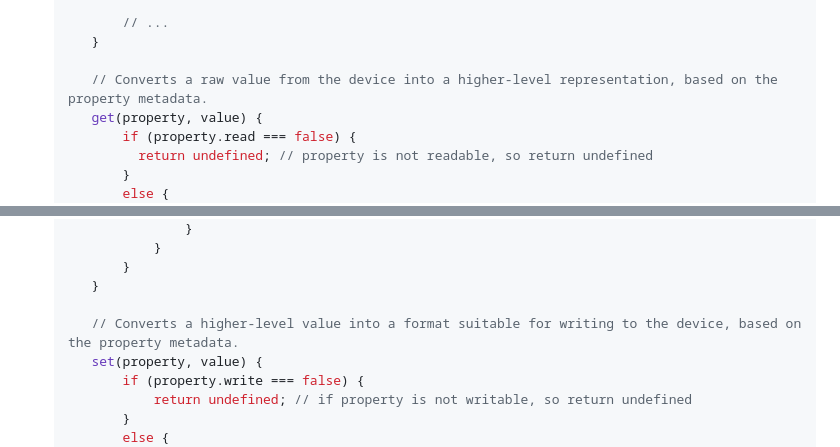
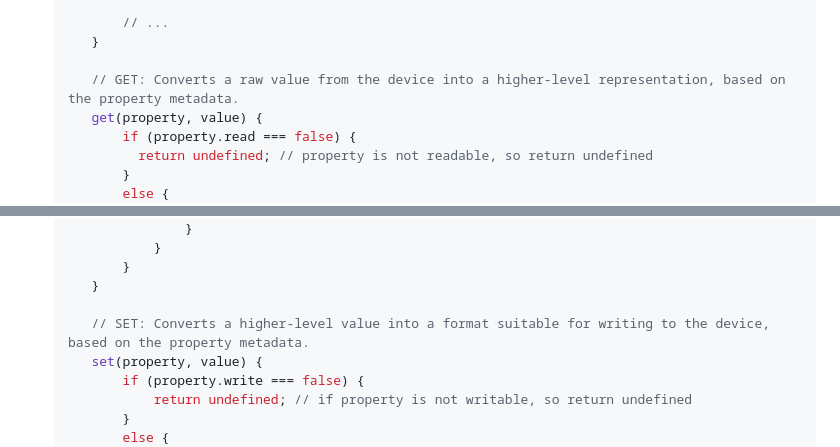
Before and after one commit to janrakete/healthcore-bulp.io, a Markdown page: README.md, 2 parts joined by grey strips. Drawn GitHub-style.

```diff
--- a/README.md
+++ b/README.md
@@ -146,7 +146,7 @@ The **Own converters** subsystem lets you transform raw device data (e.g., binar
           // ...
       }
 
-      // Converts a raw value from the device into a higher-level representation, based on the property metadata.
+      // GET: Converts a raw value from the device into a higher-level representation, based on the property metadata.
       get(property, value) {
           if (property.read === false) {
             return undefined; // property is not readable, so return undefined
@@ -176,7 +176,7 @@ The **Own converters** subsystem lets you transform raw device data (e.g., binar
           }
       }
 
-      // Converts a higher-level value into a format suitable for writing to the device, based on the property metadata.
+      // SET: Converts a higher-level value into a format suitable for writing to the device, based on the property metadata.
       set(property, value) {
           if (property.write === false) {
               return undefined; // if property is not writable, so return undefined
```
